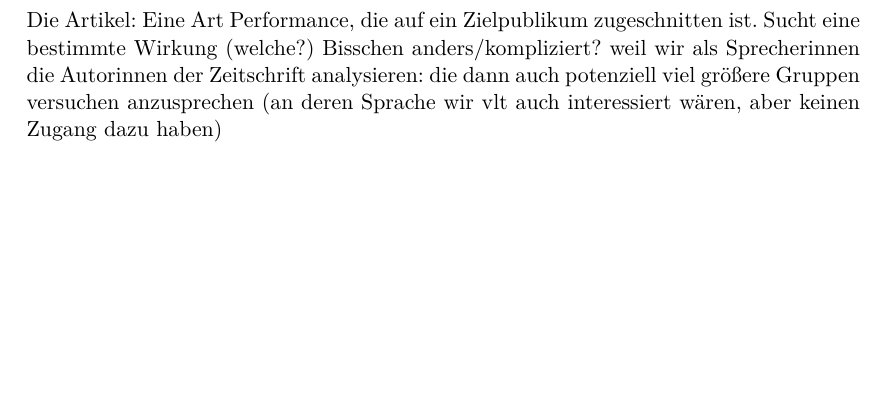
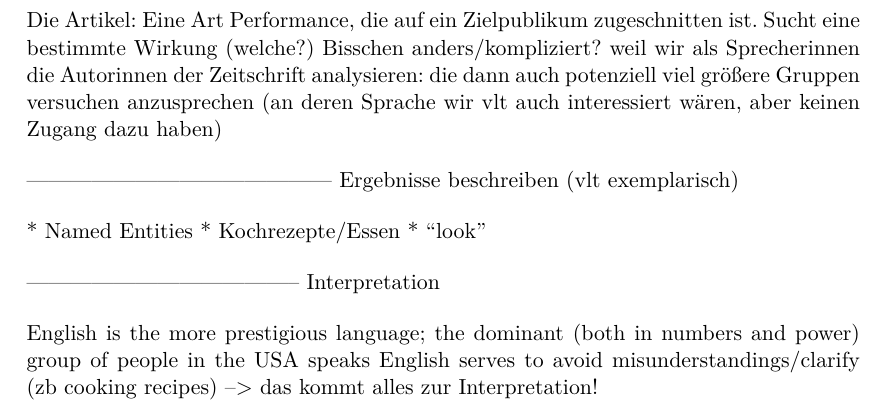
Before and after one commit to lusy/hausarbeiten, a LaTeX document (spanishNYC/hausarbeit/main.tex, which reads spanishNYC/hausarbeit/4-Befunde.tex): part of page 7 of 9, cut so that both start at the same text, the shorter picture padded with empty space. Compiled offline with pdfLaTeX.

Commit message:
add notes on results description and interpretation

```diff
--- a/spanishNYC/hausarbeit/4-Befunde.tex
+++ b/spanishNYC/hausarbeit/4-Befunde.tex
@@ -7,3 +7,21 @@
 Die Artikel: Eine Art Performance, die auf ein Zielpublikum zugeschnitten ist.
 Sucht eine bestimmte Wirkung (welche?)
 Bisschen anders/kompliziert? weil wir als Sprecherinnen die Autorinnen der Zeitschrift analysieren: die dann auch potenziell viel größere Gruppen versuchen anzusprechen (an deren Sprache wir vlt auch interessiert wären, aber keinen Zugang dazu haben)
+
+------------------------------------------
+Ergebnisse beschreiben
+(vlt exemplarisch)
+
+* Named Entities
+* Kochrezepte/Essen
+* ``look''
+
+
+
+--------------------------------------
+Interpretation
+
+English is the more prestigious language;
+the dominant (both in numbers and power) group of people in the USA speaks English
+serves to avoid misunderstandings/clarify (zb cooking recipes)
+--> das kommt alles zur Interpretation!
```
